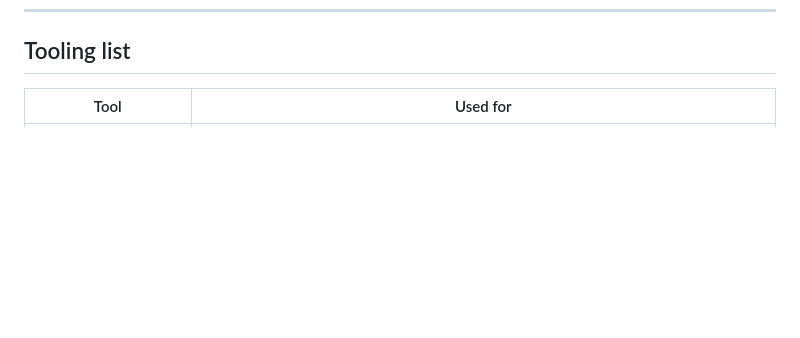
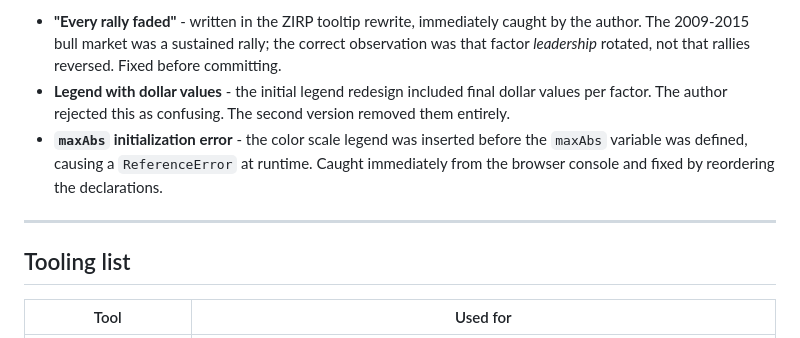
Before and after one commit to gselez6761/factor-seasons, a Markdown page: AI_USAGE.md, the part around one of its changes. Drawn GitHub-style; blank space fills up the shorter version.

Commit message:
Document Session 2 AI usage in AI_USAGE.md
Co-Authored-By: Claude Sonnet 4.6 <noreply@anthropic.com>

```diff
--- a/AI_USAGE.md
+++ b/AI_USAGE.md
@@ -174,3 +251,14 @@ two factors" qualifier).
+- **"Every rally faded"** - written in the ZIRP tooltip rewrite, immediately caught by the
+  author. The 2009-2015 bull market was a sustained rally; the correct observation was that
+  factor *leadership* rotated, not that rallies reversed. Fixed before committing.
+- **Legend with dollar values** - the initial legend redesign included final dollar values
+  per factor. The author rejected this as confusing. The second version removed them entirely.
+- **`maxAbs` initialization error** - the color scale legend was inserted before the `maxAbs`
+  variable was defined, causing a `ReferenceError` at runtime. Caught immediately from the
+  browser console and fixed by reordering the declarations.
+
+---
+
 ## Tooling list
 
 | Tool | Used for |
```
Also changed, not shown: other parts of AI_USAGE.md (+77 -0 lines).
